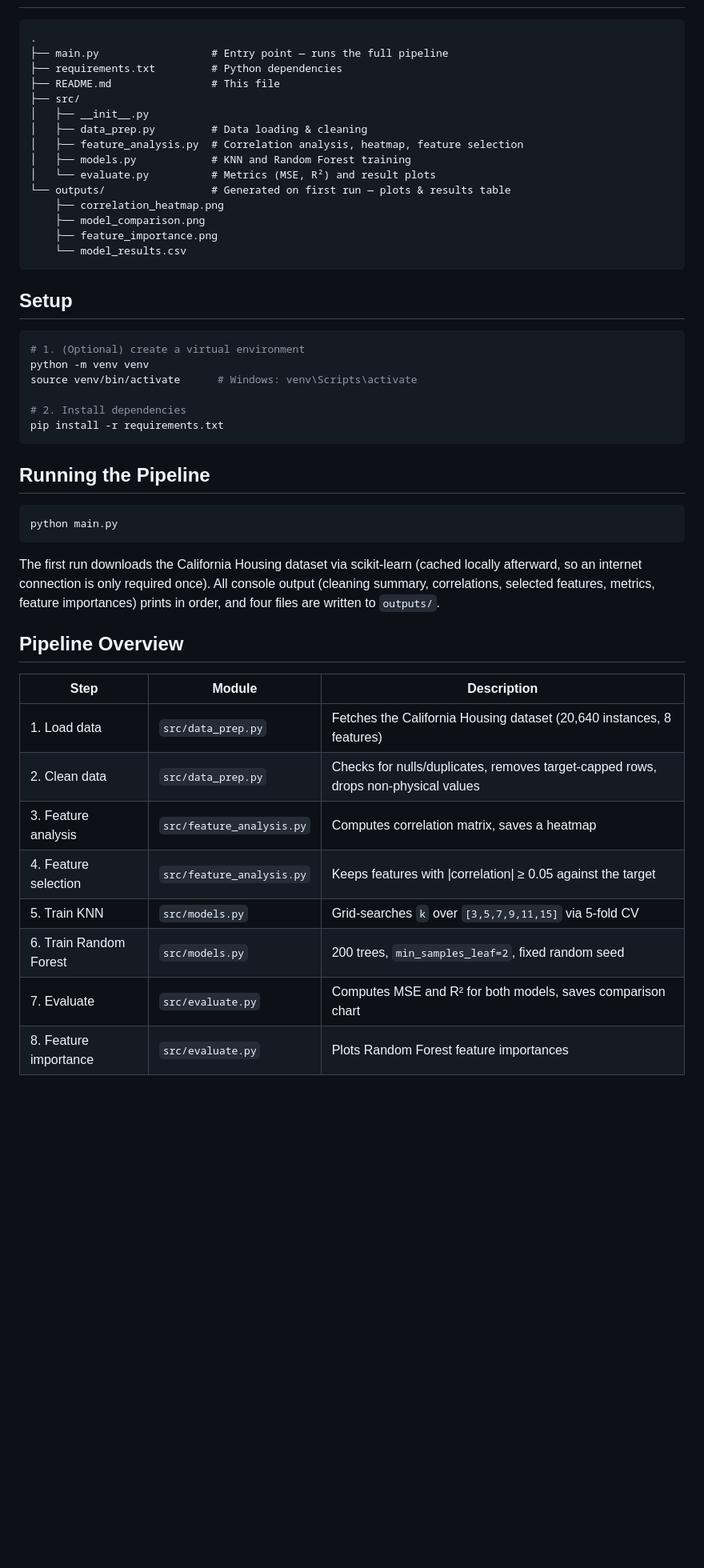
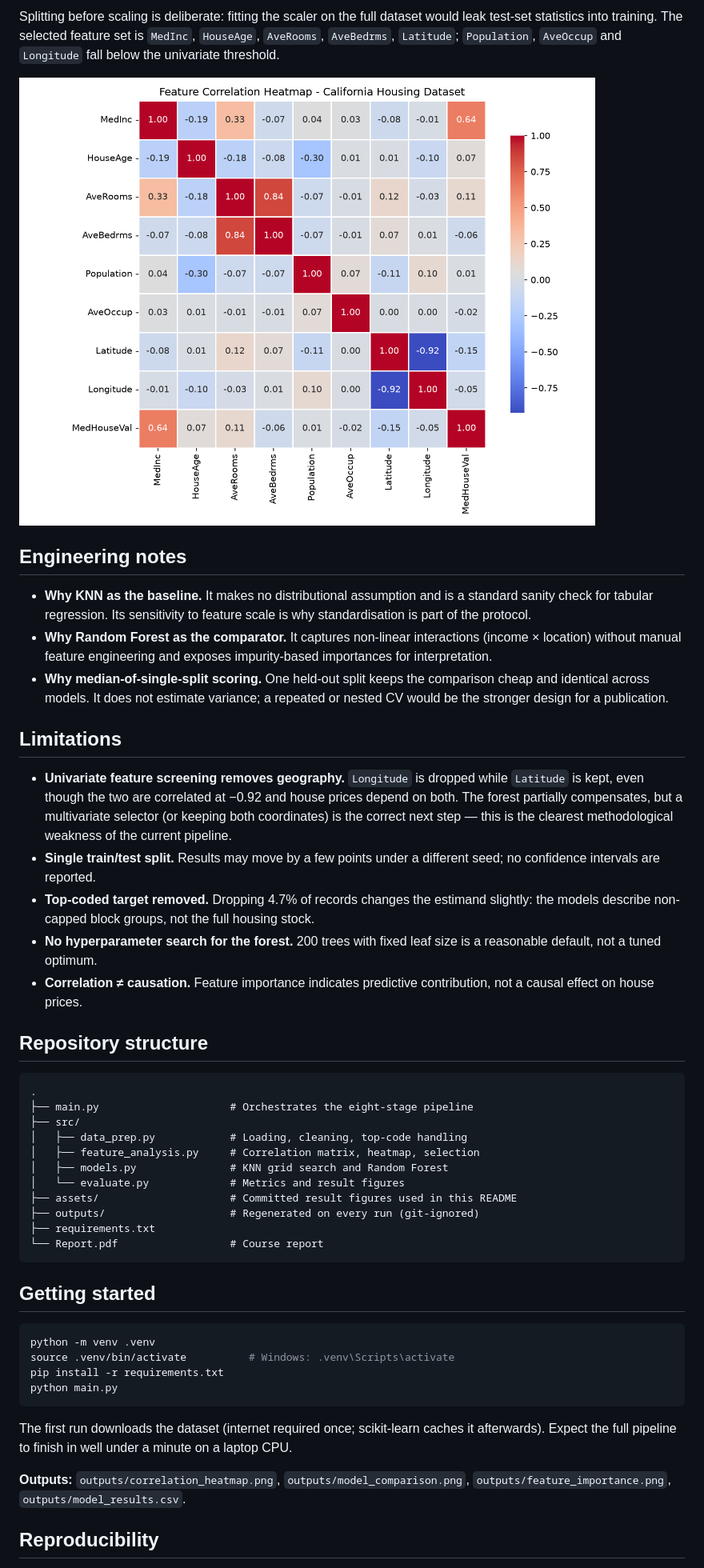
Before and after one commit to amir-khoshdel-louyeh/datamining-regression-analysis, a Markdown page: README.md, the part around one of its changes. Shown at 80% size. GitHub-like rendering; pictures changed too: assets/correlation-heatmap.png (added); blank space fills up the shorter version.

````diff
--- a/README.md
+++ b/README.md
@@ -10,53 +55,49 @@ baseline against a **Random Forest Regressor**.
+Splitting before scaling is deliberate: fitting the scaler on the full dataset would leak test-set statistics into training. The selected feature set is `MedInc`, `HouseAge`, `AveRooms`, `AveBedrms`, `Latitude`; `Population`, `AveOccup` and `Longitude` fall below the univariate threshold.
+
+![Correlation heatmap](assets/correlation-heatmap.png)
+
+## Engineering notes
+
+- **Why KNN as the baseline.** It makes no distributional assumption and is a standard sanity check for tabular regression. Its sensitivity to feature scale is why standardisation is part of the protocol.
+- **Why Random Forest as the comparator.** It captures non-linear interactions (income × location) without manual feature engineering and exposes impurity-based importances for interpretation.
+- **Why median-of-single-split scoring.** One held-out split keeps the comparison cheap and identical across models. It does not estimate variance; a repeated or nested CV would be the stronger design for a publication.
+
+## Limitations
+
+- **Univariate feature screening removes geography.** `Longitude` is dropped while `Latitude` is kept, even though the two are correlated at −0.92 and house prices depend on both. The forest partially compensates, but a multivariate selector (or keeping both coordinates) is the correct next step — this is the clearest methodological weakness of the current pipeline.
+- **Single train/test split.** Results may move by a few points under a different seed; no confidence intervals are reported.
+- **Top-coded target removed.** Dropping 4.7% of records changes the estimand slightly: the models describe non-capped block groups, not the full housing stock.
+- **No hyperparameter search for the forest.** 200 trees with fixed leaf size is a reasonable default, not a tuned optimum.
+- **Correlation ≠ causation.** Feature importance indicates predictive contribution, not a causal effect on house prices.
+
+## Repository structure
+
+```text
 .
-├── main.py                  # Entry point — runs the full pipeline
-├── requirements.txt         # Python dependencies
-├── README.md                # This file
+├── main.py                     # Orchestrates the eight-stage pipeline
 ├── src/
-│   ├── __init__.py
-│   ├── data_prep.py         # Data loading & cleaning
-│   ├── feature_analysis.py  # Correlation analysis, heatmap, feature selection
-│   ├── models.py            # KNN and Random Forest training
-│   └── evaluate.py          # Metrics (MSE, R²) and result plots
-└── outputs/                 # Generated on first run — plots & results table
-    ├── correlation_heatmap.png
-    ├── model_comparison.png
-    ├── feature_importance.png
-    └── model_results.csv
+│   ├── data_prep.py            # Loading, cleaning, top-code handling
+│   ├── feature_analysis.py     # Correlation matrix, heatmap, selection
+│   ├── models.py               # KNN grid search and Random Forest
+│   └── evaluate.py             # Metrics and result figures
+├── assets/                     # Committed result figures used in this README
+├── outputs/                    # Regenerated on every run (git-ignored)
+├── requirements.txt
+└── Report.pdf                  # Course report
 ```
 
-## Setup
+## Getting started
 
 ```bash
-# 1. (Optional) create a virtual environment
-python -m venv venv
-source venv/bin/activate      # Windows: venv\Scripts\activate
-
-# 2. Install dependencies
+python -m venv .venv
+source .venv/bin/activate          # Windows: .venv\Scripts\activate
 pip install -r requirements.txt
-```
-
-## Running the Pipeline
-
-```bash
 python main.py
 ```
 
-The first run downloads the California Housing dataset via scikit-learn
-(cached locally afterward, so an internet connection is only required once).
-All console output (cleaning summary, correlations, selected features,
-metrics, feature importances) prints in order, and four files are written
-to `outputs/`.
+The first run downloads the dataset (internet required once; scikit-learn caches it afterwards). Expect the full pipeline to finish in well under a minute on a laptop CPU.
 
-## Pipeline Overview
+**Outputs:** `outputs/correlation_heatmap.png`, `outputs/model_comparison.png`, `outputs/feature_importance.png`, `outputs/model_results.csv`.
 
-| Step | Module | Description |
-|------|--------|-------------|
-| 1. Load data | `src/data_prep.py` | Fetches the California Housing dataset (20,640 instances, 8 features) |
-| 2. Clean data | `src/data_prep.py` | Checks for nulls/duplicates, removes target-capped rows, drops non-physical values |
-| 3. Feature analysis | `src/feature_analysis.py` | Computes correlation matrix, saves a heatmap |
-| 4. Feature selection | `src/feature_analysis.py` | Keeps features with \|correlation\| ≥ 0.05 against the target |
-| 5. Train KNN | `src/models.py` | Grid-searches `k` over `[3,5,7,9,11,15]` via 5-fold CV |
-| 6. Train Random Forest | `src/models.py` | 200 trees, `min_samples_leaf=2`, fixed random seed |
-| 7. Evaluate | `src/evaluate.py` | Computes MSE and R² for both models, saves comparison chart |
-| 8. Feature importance | `src/evaluate.py` | Plots Random Forest feature importances |
+## Reproducibility
 
````
Also changed, not shown: other parts of README.md (+57 -28 lines), assets/feature-importance.png (added), assets/model-comparison.png (added), 1 other file.
